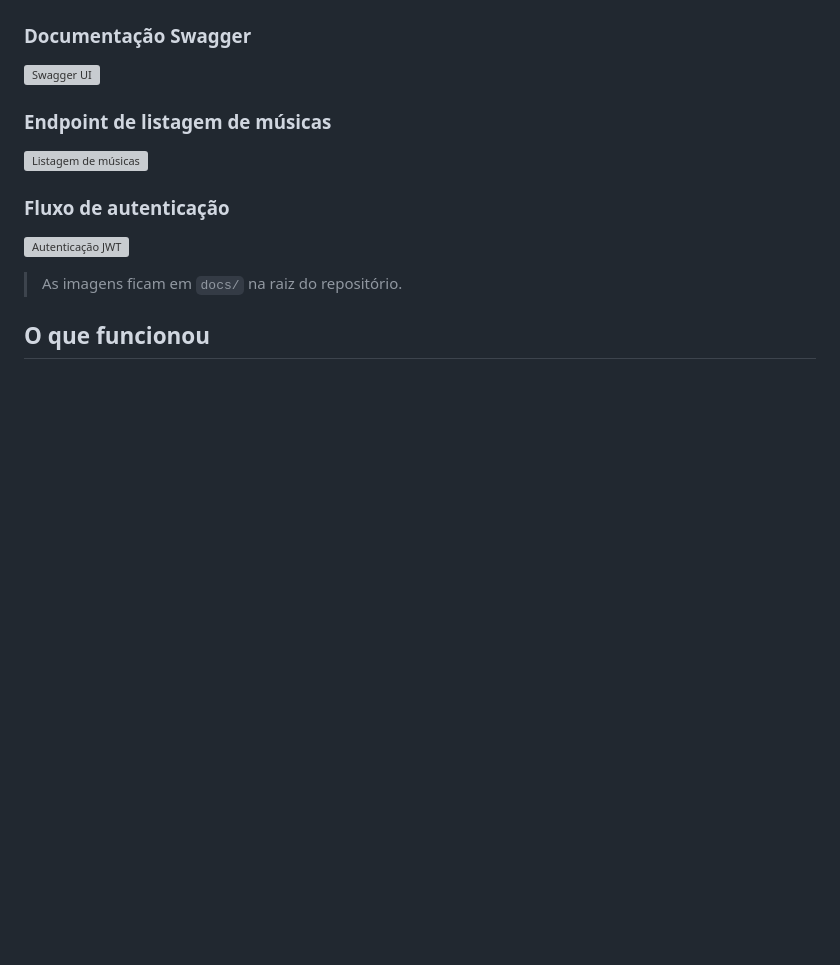
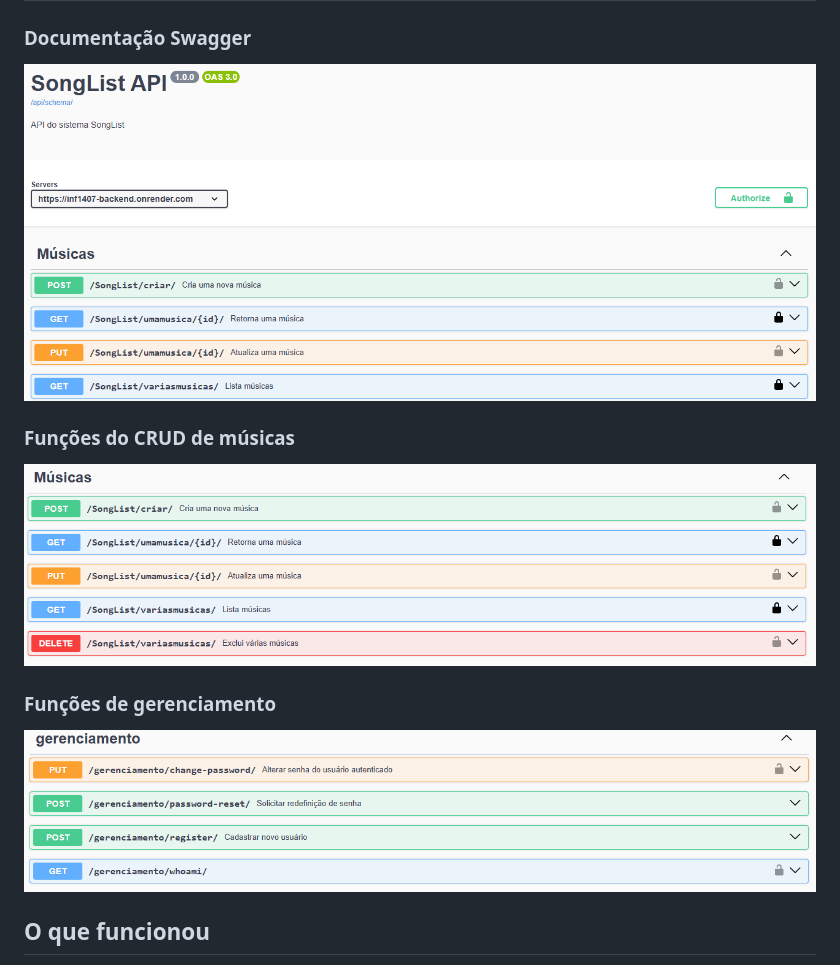
Before and after one commit to MaluDutra/INF1407-TRABALHO2-BACKEND, a Markdown page: README.md, the part around the change. GitHub-like rendering; pictures changed too: docs/gerenciamento.png (added), docs/musicas.png (added), docs/swagger.png (added); blank space fills up the shorter version; grey boxes are pictures that could not be loaded.

```diff
--- a/README.md
+++ b/README.md
@@ -194,15 +194,14 @@ Pela interface do Swagger é possível autenticar clicando em **Authorize** e co
 
 ![Swagger UI](docs/swagger.png)
 
-### Endpoint de listagem de músicas
+### Funções do CRUD de músicas
 
-![Listagem de músicas](docs/listagem.png)
+![Funções de músicas](docs/musicas.png)
 
-### Fluxo de autenticação
+### Funções de gerenciamento
 
-![Autenticação JWT](docs/auth.png)
+![Funções de Gerenciamento](docs/gerenciamento.png)
 
-> As imagens ficam em `docs/` na raiz do repositório.
 
 ## O que funcionou
 
```
Also changed, not shown: 1 other file.
